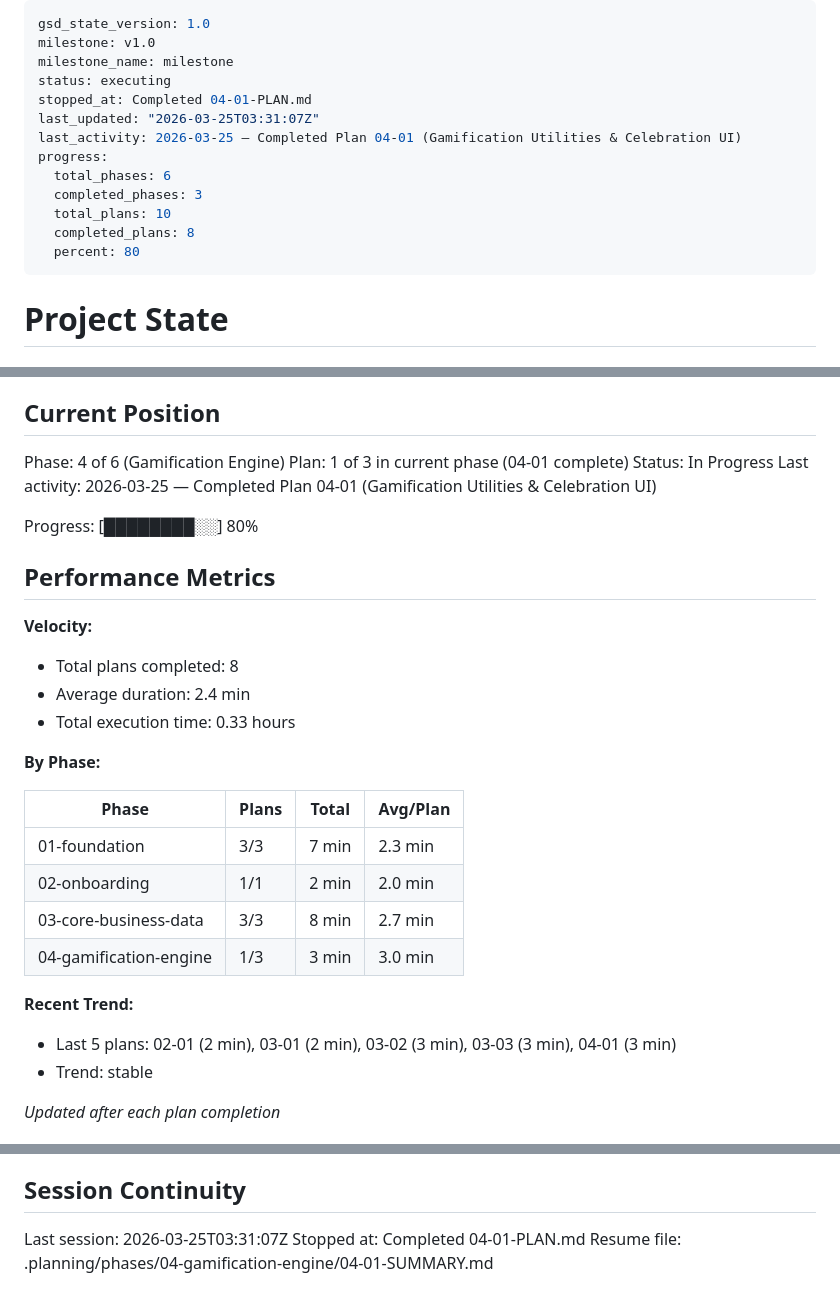
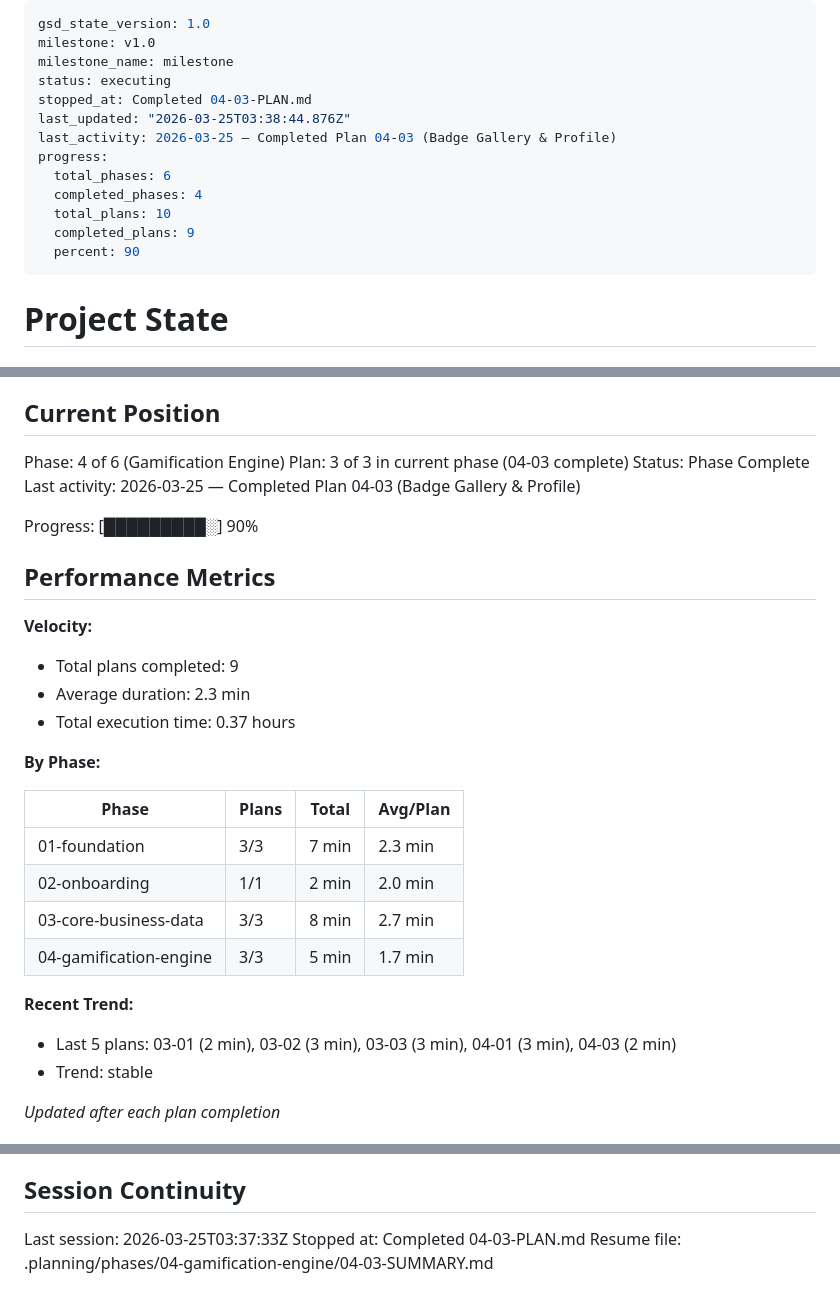
Before and after one commit to joshwiersema/HustleHub, a Markdown page: .planning/STATE.md, 3 parts joined by grey strips. Drawn GitHub-style.

Commit message:
docs(04-03): complete badge gallery & profile plan
- SUMMARY.md with task commits and decisions
- STATE.md updated: phase 4 complete, 90% progress, 9/10 plans done
- ROADMAP.md updated: phase 04 marked complete
- REQUIREMENTS.md: GAME-02, GAME-03, GAME-05 marked complete

Co-Authored-By: Claude Opus 4.6 (1M context) <noreply@anthropic.com>

```diff
--- a/.planning/STATE.md
+++ b/.planning/STATE.md
@@ -3,15 +3,15 @@ gsd_state_version: 1.0
 milestone: v1.0
 milestone_name: milestone
 status: executing
-stopped_at: Completed 04-01-PLAN.md
-last_updated: "2026-03-25T03:31:07Z"
-last_activity: 2026-03-25 — Completed Plan 04-01 (Gamification Utilities & Celebration UI)
+stopped_at: Completed 04-03-PLAN.md
+last_updated: "2026-03-25T03:38:44.876Z"
+last_activity: 2026-03-25 — Completed Plan 04-03 (Badge Gallery & Profile)
 progress:
   total_phases: 6
-  completed_phases: 3
+  completed_phases: 4
   total_plans: 10
-  completed_plans: 8
-  percent: 80
+  completed_plans: 9
+  percent: 90
 ---
 
 # Project State
@@ -26,18 +26,18 @@ See: .planning/PROJECT.md (updated 2026-03-24)
 ## Current Position
 
 Phase: 4 of 6 (Gamification Engine)
-Plan: 1 of 3 in current phase (04-01 complete)
-Status: In Progress
-Last activity: 2026-03-25 — Completed Plan 04-01 (Gamification Utilities & Celebration UI)
+Plan: 3 of 3 in current phase (04-03 complete)
+Status: Phase Complete
+Last activity: 2026-03-25 — Completed Plan 04-03 (Badge Gallery & Profile)
 
-Progress: [████████░░] 80%
+Progress: [█████████░] 90%
 
 ## Performance Metrics
 
 **Velocity:**
-- Total plans completed: 8
-- Average duration: 2.4 min
-- Total execution time: 0.33 hours
+- Total plans completed: 9
+- Average duration: 2.3 min
+- Total execution time: 0.37 hours
 
 **By Phase:**
 
@@ -46,10 +46,10 @@ Progress: [████████░░] 80%
 | 01-foundation | 3/3 | 7 min | 2.3 min |
 | 02-onboarding | 1/1 | 2 min | 2.0 min |
 | 03-core-business-data | 3/3 | 8 min | 2.7 min |
-| 04-gamification-engine | 1/3 | 3 min | 3.0 min |
+| 04-gamification-engine | 3/3 | 5 min | 1.7 min |
 
 **Recent Trend:**
-- Last 5 plans: 02-01 (2 min), 03-01 (2 min), 03-02 (3 min), 03-03 (3 min), 04-01 (3 min)
+- Last 5 plans: 03-01 (2 min), 03-02 (3 min), 03-03 (3 min), 04-01 (3 min), 04-03 (2 min)
 - Trend: stable
 
 *Updated after each plan completion*
@@ -98,6 +101,6 @@ None yet.
 
 ## Session Continuity
 
-Last session: 2026-03-25T03:31:07Z
-Stopped at: Completed 04-01-PLAN.md
-Resume file: .planning/phases/04-gamification-engine/04-01-SUMMARY.md
+Last session: 2026-03-25T03:37:33Z
+Stopped at: Completed 04-03-PLAN.md
+Resume file: .planning/phases/04-gamification-engine/04-03-SUMMARY.md
```
Also changed, not shown: other parts of .planning/STATE.md (+3 -0 lines), .planning/REQUIREMENTS.md (+6 -6 lines), 1 other file.
